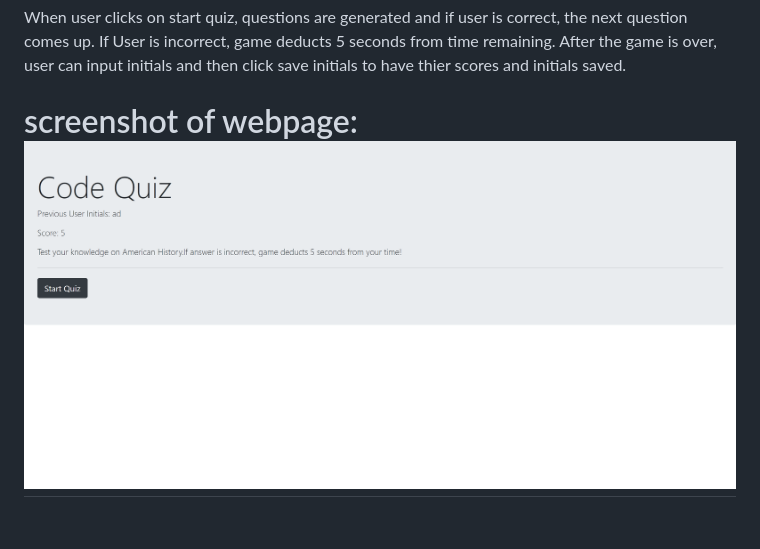
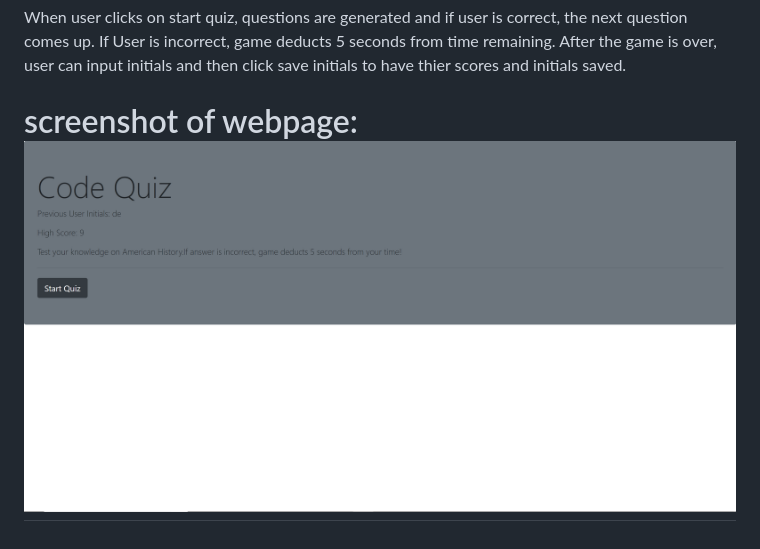
Before and after one commit to adeola55/homework04, a Markdown page: README.md, the part around the change. Rendered like a GitHub page; pictures changed too: assets/images/2020-04-09.png (deleted), assets/images/codequiz.png (added).

Commit message:
changed screenshot image

```diff
--- a/README.md
+++ b/README.md
@@ -22,4 +22,4 @@ When user clicks on start quiz, questions are generated and if user is correct,
 
 
 
-# screenshot of webpage: ![homepeage](./assets/images/2020-04-09.png)
+# screenshot of webpage: ![homepeage](./assets/images/codequiz.png)
```
